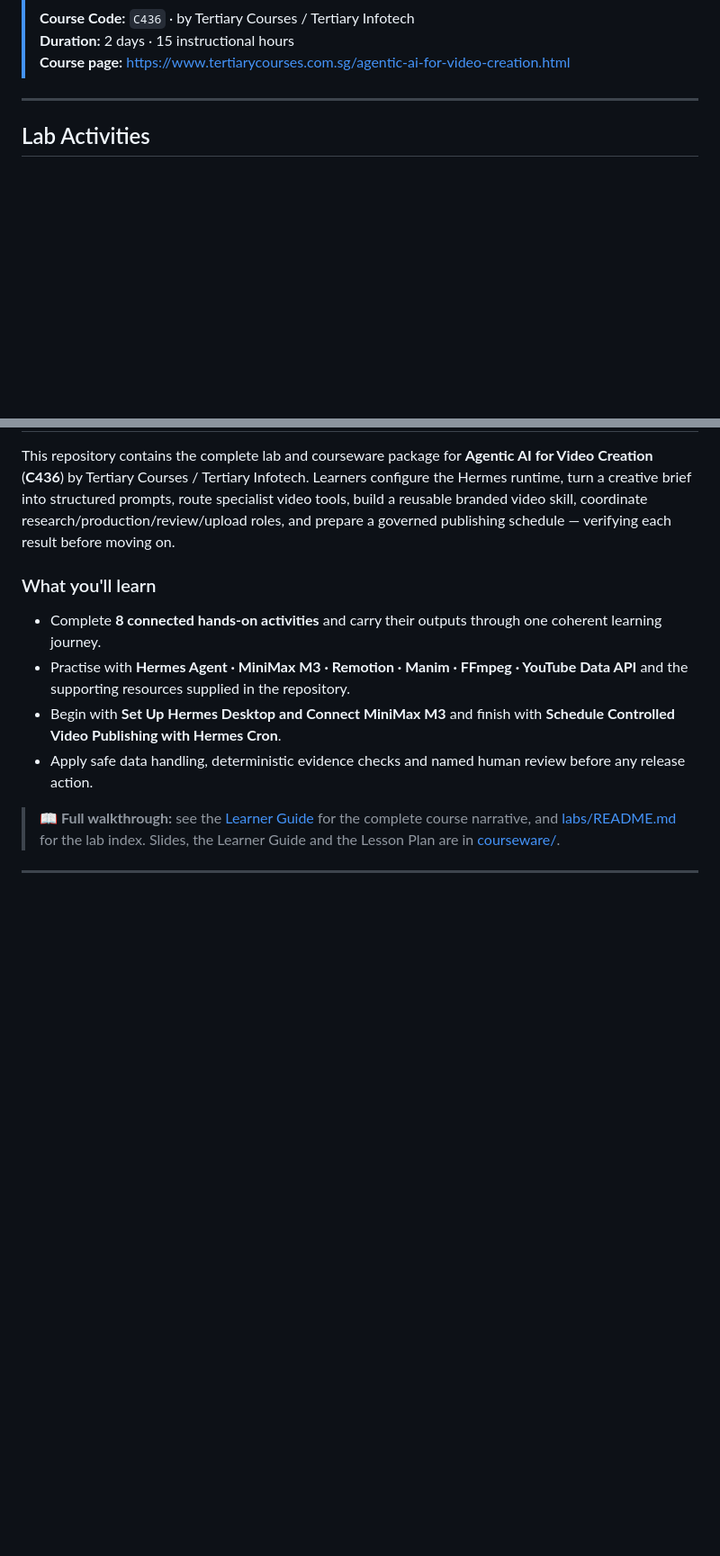
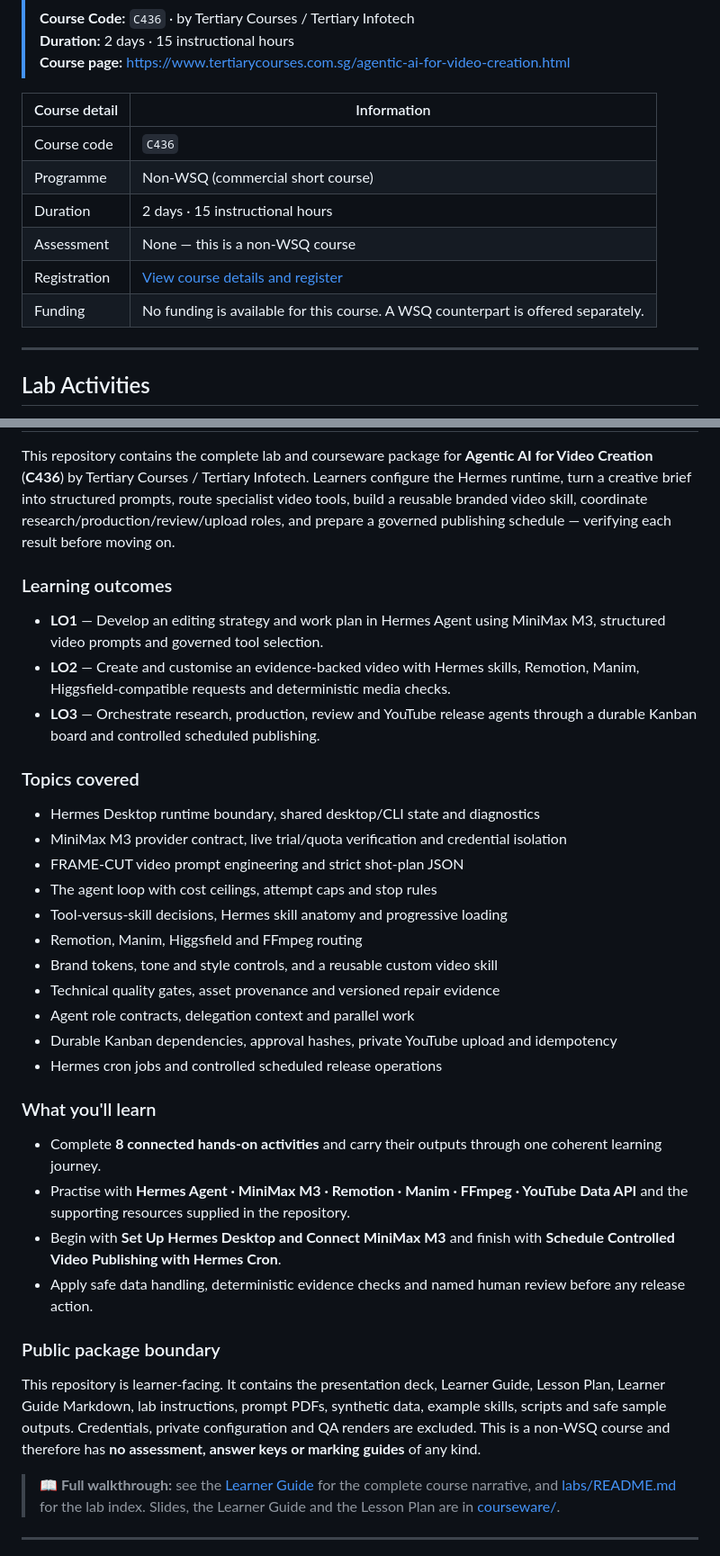
Before and after one commit to tertiarycourses/C436-Agentic-AI-for-Video-Creation, a Markdown page: README.md, 2 parts joined by grey strips. Shown at 90% size. Drawn GitHub-style; blank space fills up the shorter version.

Commit message:
docs: standardize course repository details
Add the course-detail table (code, programme, duration, assessment,
registration, funding), learning outcomes, topics covered and the public
package boundary. Funding and duration verified against the live course
page: 2 days / 15 hrs, Assessment NA, no funding available for this
non-WSQ course.

Co-Authored-By: Claude Opus 5 <noreply@anthropic.com>

```diff
--- a/README.md
+++ b/README.md
@@ -19,6 +19,15 @@
 > **Course Code:** `C436` · by Tertiary Courses / Tertiary Infotech<br>
 > **Duration:** 2 days · 15 instructional hours<br>
 > **Course page:** https://www.tertiarycourses.com.sg/agentic-ai-for-video-creation.html
+
+| Course detail | Information |
+|---|---|
+| Course code | `C436` |
+| Programme | Non-WSQ (commercial short course) |
+| Duration | 2 days · 15 instructional hours |
+| Assessment | None — this is a non-WSQ course |
+| Registration | [View course details and register](https://www.tertiarycourses.com.sg/agentic-ai-for-video-creation.html) |
+| Funding | No funding is available for this course. A WSQ counterpart is offered separately. |
 
 ---
 
@@ -57,12 +66,36 @@ Each lab package ships copy-ready prompts in Markdown and PDF, synthetic inputs,
 
 This repository contains the complete lab and courseware package for **Agentic AI for Video Creation** (**C436**) by Tertiary Courses / Tertiary Infotech. Learners configure the Hermes runtime, turn a creative brief into structured prompts, route specialist video tools, build a reusable branded video skill, coordinate research/production/review/upload roles, and prepare a governed publishing schedule — verifying each result before moving on.
 
+### Learning outcomes
+
+- **LO1** — Develop an editing strategy and work plan in Hermes Agent using MiniMax M3, structured video prompts and governed tool selection.
+- **LO2** — Create and customise an evidence-backed video with Hermes skills, Remotion, Manim, Higgsfield-compatible requests and deterministic media checks.
+- **LO3** — Orchestrate research, production, review and YouTube release agents through a durable Kanban board and controlled scheduled publishing.
+
+### Topics covered
+
+- Hermes Desktop runtime boundary, shared desktop/CLI state and diagnostics
+- MiniMax M3 provider contract, live trial/quota verification and credential isolation
+- FRAME-CUT video prompt engineering and strict shot-plan JSON
+- The agent loop with cost ceilings, attempt caps and stop rules
+- Tool-versus-skill decisions, Hermes skill anatomy and progressive loading
+- Remotion, Manim, Higgsfield and FFmpeg routing
+- Brand tokens, tone and style controls, and a reusable custom video skill
+- Technical quality gates, asset provenance and versioned repair evidence
+- Agent role contracts, delegation context and parallel work
+- Durable Kanban dependencies, approval hashes, private YouTube upload and idempotency
+- Hermes cron jobs and controlled scheduled release operations
+
 ### What you'll learn
 
 - Complete **8 connected hands-on activities** and carry their outputs through one coherent learning journey.
 - Practise with **Hermes Agent · MiniMax M3 · Remotion · Manim · FFmpeg · YouTube Data API** and the supporting resources supplied in the repository.
 - Begin with **Set Up Hermes Desktop and Connect MiniMax M3** and finish with **Schedule Controlled Video Publishing with Hermes Cron**.
 - Apply safe data handling, deterministic evidence checks and named human review before any release action.
+
+### Public package boundary
+
+This repository is learner-facing. It contains the presentation deck, Learner Guide, Lesson Plan, Learner Guide Markdown, lab instructions, prompt PDFs, synthetic data, example skills, scripts and safe sample outputs. Credentials, private configuration and QA renders are excluded. This is a non-WSQ course and therefore has **no assessment, answer keys or marking guides** of any kind.
 
 > 📖 **Full walkthrough:** see the [Learner Guide](<LG-Agentic AI for Video Creation.md>) for the complete course narrative, and [labs/README.md](labs/README.md) for the lab index. Slides, the Learner Guide and the Lesson Plan are in [courseware/](courseware/).
 
```
